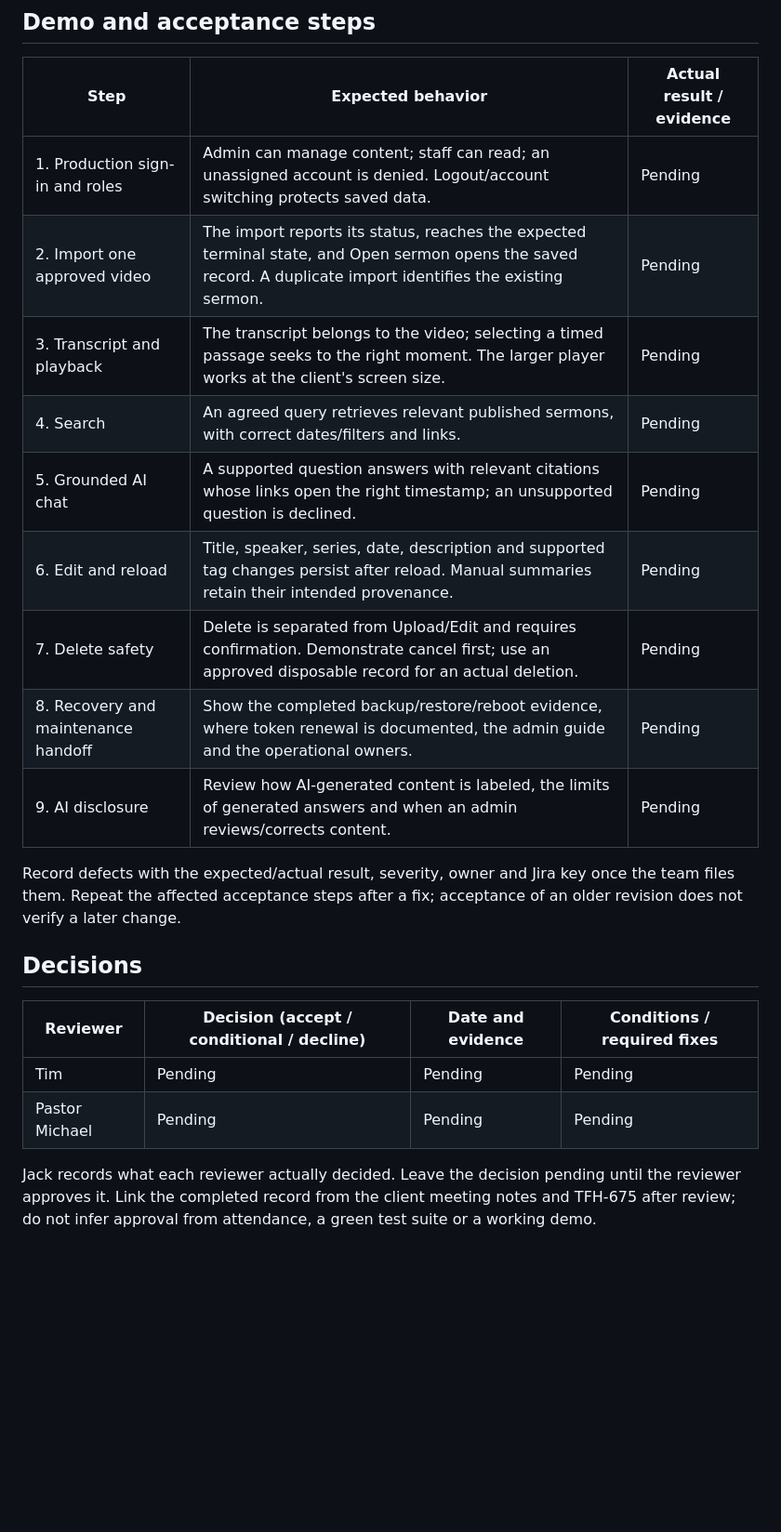
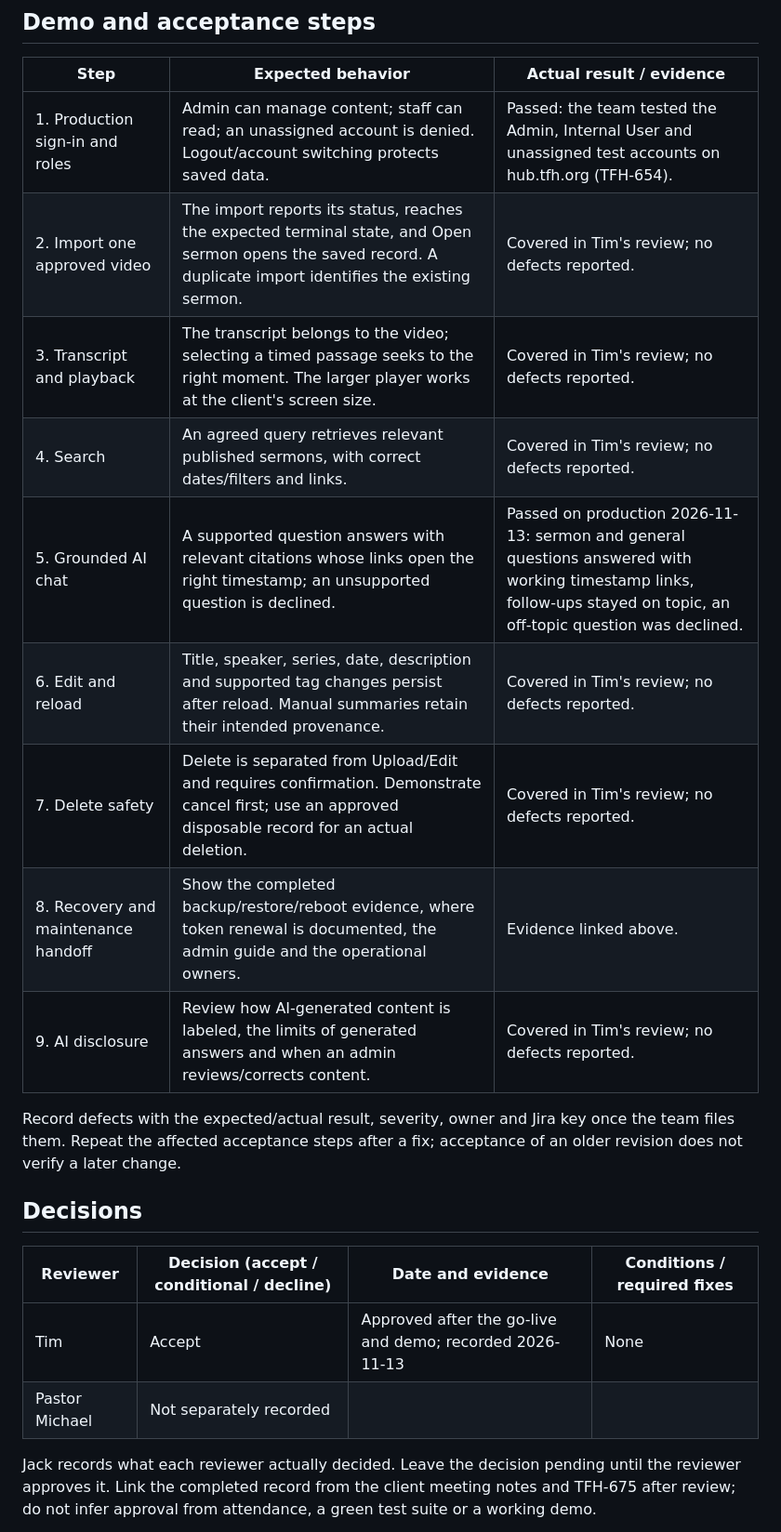
Before and after one commit to TFH-Web/TFH-Sermon-Hub, a Markdown page: docs/testing/sprint9-client-acceptance.md, the part around one of its changes. Shown at 93% size. GitHub-like rendering; blank space fills up the shorter version.

```diff
--- a/docs/testing/sprint9-client-acceptance.md
+++ b/docs/testing/sprint9-client-acceptance.md
@@ -27,15 +27,15 @@ production acceptance.
 
 | Step | Expected behavior | Actual result / evidence |
 | --- | --- | --- |
-| 1. Production sign-in and roles | Admin can manage content; staff can read; an unassigned account is denied. Logout/account switching protects saved data. | Pending |
-| 2. Import one approved video | The import reports its status, reaches the expected terminal state, and Open sermon opens the saved record. A duplicate import identifies the existing sermon. | Pending |
-| 3. Transcript and playback | The transcript belongs to the video; selecting a timed passage seeks to the right moment. The larger player works at the client's screen size. | Pending |
-| 4. Search | An agreed query retrieves relevant published sermons, with correct dates/filters and links. | Pending |
-| 5. Grounded AI chat | A supported question answers with relevant citations whose links open the right timestamp; an unsupported question is declined. | Pending |
-| 6. Edit and reload | Title, speaker, series, date, description and supported tag changes persist after reload. Manual summaries retain their intended provenance. | Pending |
-| 7. Delete safety | Delete is separated from Upload/Edit and requires confirmation. Demonstrate cancel first; use an approved disposable record for an actual deletion. | Pending |
-| 8. Recovery and maintenance handoff | Show the completed backup/restore/reboot evidence, where token renewal is documented, the admin guide and the operational owners. | Pending |
-| 9. AI disclosure | Review how AI-generated content is labeled, the limits of generated answers and when an admin reviews/corrects content. | Pending |
+| 1. Production sign-in and roles | Admin can manage content; staff can read; an unassigned account is denied. Logout/account switching protects saved data. | Passed: the team tested the Admin, Internal User and unassigned test accounts on hub.tfh.org (TFH-654). |
+| 2. Import one approved video | The import reports its status, reaches the expected terminal state, and Open sermon opens the saved record. A duplicate import identifies the existing sermon. | Covered in Tim's review; no defects reported. |
+| 3. Transcript and playback | The transcript belongs to the video; selecting a timed passage seeks to the right moment. The larger player works at the client's screen size. | Covered in Tim's review; no defects reported. |
+| 4. Search | An agreed query retrieves relevant published sermons, with correct dates/filters and links. | Covered in Tim's review; no defects reported. |
+| 5. Grounded AI chat | A supported question answers with relevant citations whose links open the right timestamp; an unsupported question is declined. | Passed on production 2026-11-13: sermon and general questions answered with working timestamp links, follow-ups stayed on topic, an off-topic question was declined. |
+| 6. Edit and reload | Title, speaker, series, date, description and supported tag changes persist after reload. Manual summaries retain their intended provenance. | Covered in Tim's review; no defects reported. |
+| 7. Delete safety | Delete is separated from Upload/Edit and requires confirmation. Demonstrate cancel first; use an approved disposable record for an actual deletion. | Covered in Tim's review; no defects reported. |
+| 8. Recovery and maintenance handoff | Show the completed backup/restore/reboot evidence, where token renewal is documented, the admin guide and the operational owners. | Evidence linked above. |
+| 9. AI disclosure | Review how AI-generated content is labeled, the limits of generated answers and when an admin reviews/corrects content. | Covered in Tim's review; no defects reported. |
 
 Record defects with the expected/actual result, severity, owner and Jira key once
 the team files them. Repeat the affected acceptance steps after a fix; acceptance
@@ -45,8 +45,8 @@ of an older revision does not verify a later change.
 
 | Reviewer | Decision (accept / conditional / decline) | Date and evidence | Conditions / required fixes |
 | --- | --- | --- | --- |
-| Tim | Pending | Pending | Pending |
-| Pastor Michael | Pending | Pending | Pending |
+| Tim | Accept | Approved after the go-live and demo; recorded 2026-11-13 | None |
+| Pastor Michael | Not separately recorded | | |
 
 Jack records what each reviewer actually decided. Leave the decision pending
 until the reviewer approves it. Link the completed record from the client
```
Also changed, not shown: other parts of docs/testing/sprint9-client-acceptance.md (+8 -8 lines), docs/production-launch.md (+3 -2 lines), docs/testing/sprint9-jack.md (+2 -2 lines).
